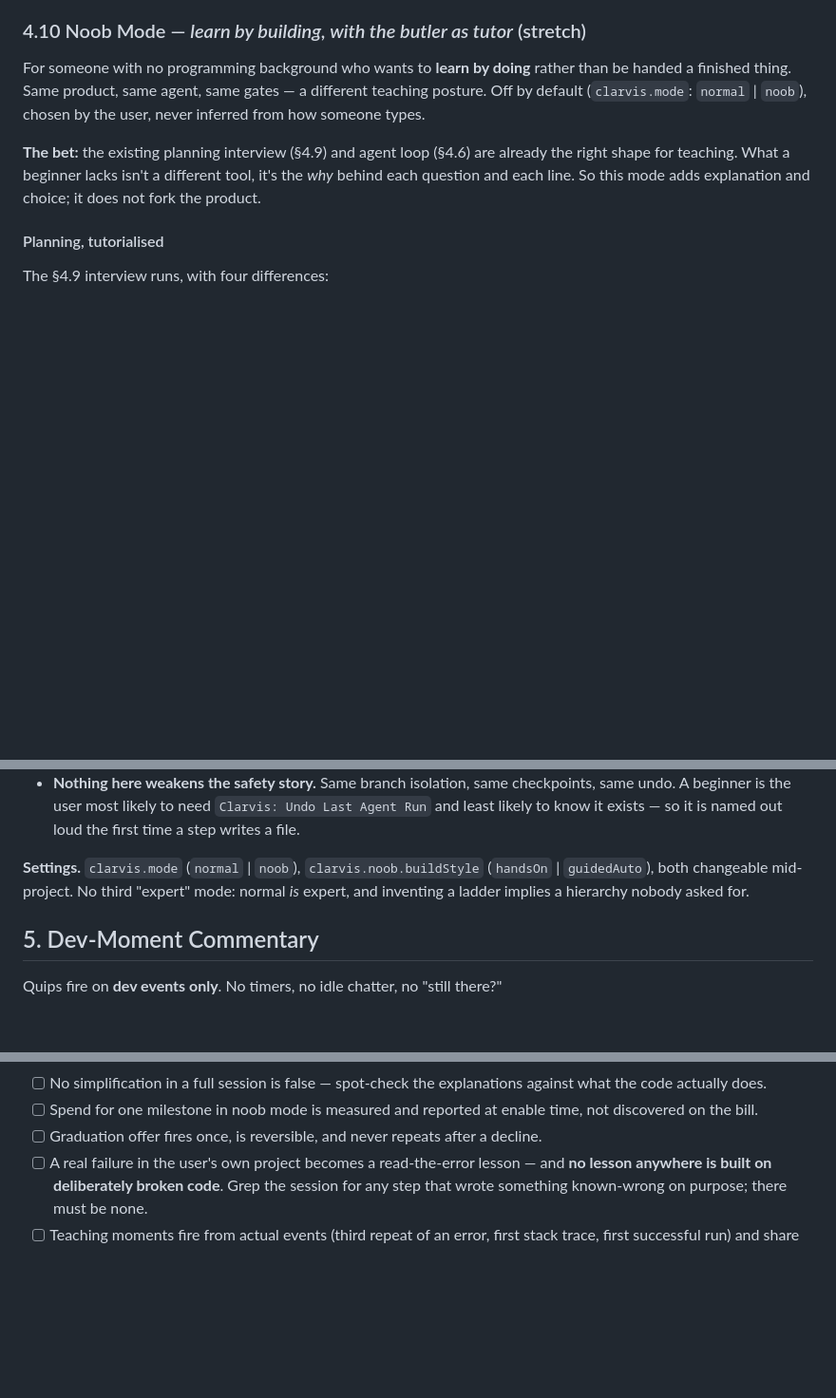
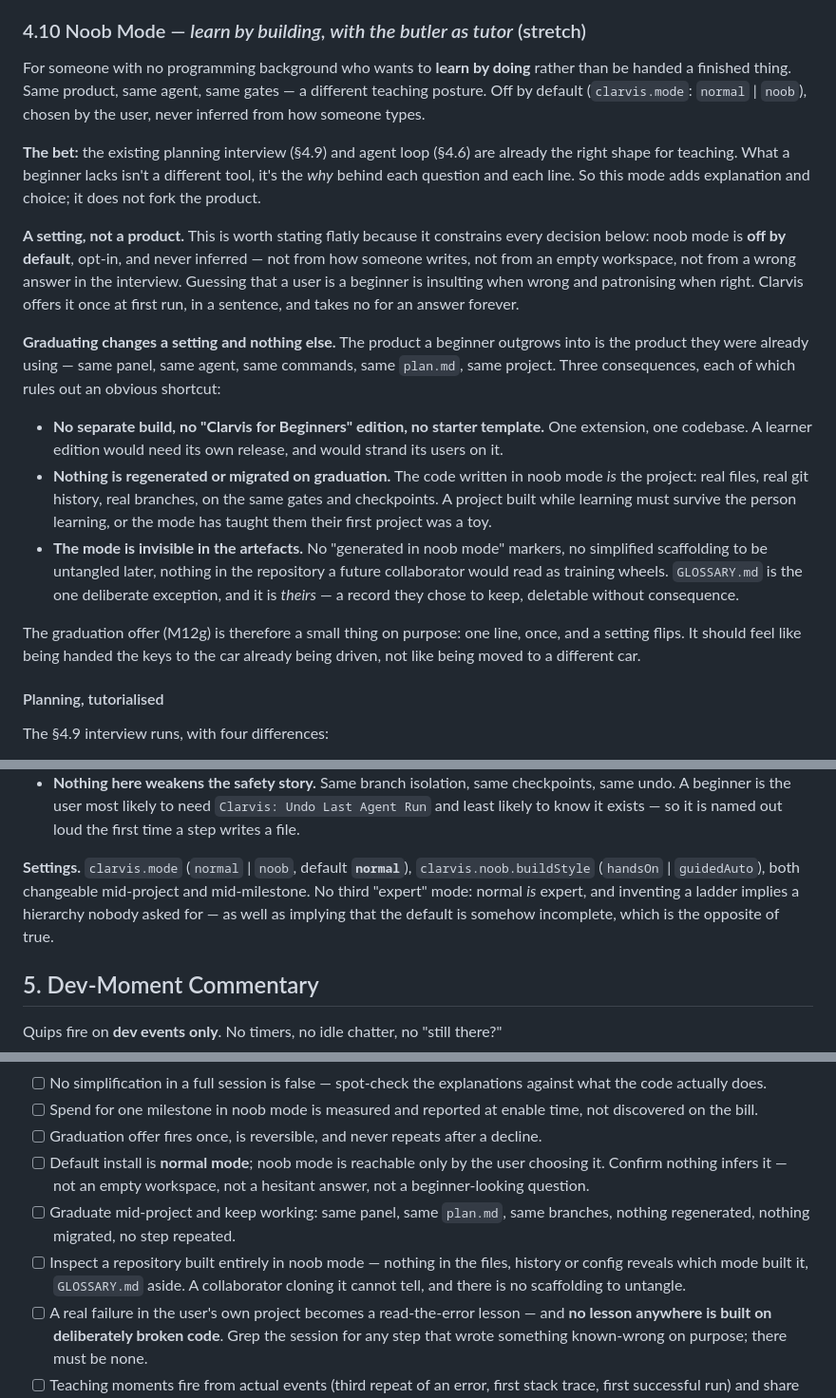
Before and after one commit to Krimkerre/clarvis, a Markdown page: plan.md, 3 parts joined by grey strips. Shown at 95% size. Rendered like a GitHub page; blank space fills up the shorter version.

Commit message:
Plan: noob mode is a setting, not a product
States flatly what was only implied: off by default, opt-in, never
inferred - guessing someone is a beginner is insulting when wrong and
patronising when right.

Graduating flips a setting and changes nothing else. No learner
edition, nothing regenerated or migrated, and no trace of the mode in
the repository - a project built while learning has to survive the
person learning, or the mode taught them their first project was a toy.

Risk row for being stranded on a lesser product, and exit checks for
the default, for graduating mid-project, and for a repository that
does not reveal which mode built it.

```diff
--- a/plan.md
+++ b/plan.md
@@ -1481,6 +1481,35 @@ inferred from how someone types.
 the right shape for teaching. What a beginner lacks isn't a different tool, it's the
 *why* behind each question and each line. So this mode adds explanation and choice; it
 does not fork the product.
+
+**A setting, not a product.** This is worth stating flatly because it constrains every
+decision below: noob mode is **off by default**, opt-in, and never inferred — not from
+how someone writes, not from an empty workspace, not from a wrong answer in the
+interview. Guessing that a user is a beginner is insulting when wrong and patronising
+when right. Clarvis offers it once at first run, in a sentence, and takes no for an
+answer forever.
+
+**Graduating changes a setting and nothing else.** The product a beginner outgrows into
+is the product they were already using — same panel, same agent, same commands, same
+`plan.md`, same project. Three consequences, each of which rules out an obvious
+shortcut:
+
+- **No separate build, no "Clarvis for Beginners" edition, no starter template.** One
+  extension, one codebase. A learner edition would need its own release, and would
+  strand its users on it.
+- **Nothing is regenerated or migrated on graduation.** The code written in noob mode
+  *is* the project: real files, real git history, real branches, on the same gates and
+  checkpoints. A project built while learning must survive the person learning, or the
+  mode has taught them their first project was a toy.
+- **The mode is invisible in the artefacts.** No "generated in noob mode" markers, no
+  simplified scaffolding to be untangled later, nothing in the repository a future
+  collaborator would read as training wheels. `GLOSSARY.md` is the one deliberate
+  exception, and it is *theirs* — a record they chose to keep, deletable without
+  consequence.
+
+The graduation offer (M12g) is therefore a small thing on purpose: one line, once, and
+a setting flips. It should feel like being handed the keys to the car already being
+driven, not like being moved to a different car.
 
 #### Planning, tutorialised
 
@@ -1599,9 +1628,11 @@ cannot do — all of it leans on Clarvis already watching the user's real work (
   and least likely to know it exists — so it is named out loud the first time a step
   writes a file.
 
-**Settings.** `clarvis.mode` (`normal` | `noob`), `clarvis.noob.buildStyle`
-(`handsOn` | `guidedAuto`), both changeable mid-project. No third "expert" mode: normal
-*is* expert, and inventing a ladder implies a hierarchy nobody asked for.
+**Settings.** `clarvis.mode` (`normal` | `noob`, default **`normal`**),
+`clarvis.noob.buildStyle` (`handsOn` | `guidedAuto`), both changeable mid-project and
+mid-milestone. No third "expert" mode: normal *is* expert, and inventing a ladder
+implies a hierarchy nobody asked for — as well as implying that the default is somehow
+incomplete, which is the opposite of true.
 
 ## 5. Dev-Moment Commentary
 
@@ -2751,6 +2782,14 @@ cleanest milestone to cut.
 - [ ] Spend for one milestone in noob mode is measured and reported at enable time,
       not discovered on the bill.
 - [ ] Graduation offer fires once, is reversible, and never repeats after a decline.
+- [ ] Default install is **normal mode**; noob mode is reachable only by the user
+      choosing it. Confirm nothing infers it — not an empty workspace, not a hesitant
+      answer, not a beginner-looking question.
+- [ ] Graduate mid-project and keep working: same panel, same `plan.md`, same branches,
+      nothing regenerated, nothing migrated, no step repeated.
+- [ ] Inspect a repository built entirely in noob mode — nothing in the files, history
+      or config reveals which mode built it, `GLOSSARY.md` aside. A collaborator
+      cloning it cannot tell, and there is no scaffolding to untangle.
 - [ ] A real failure in the user's own project becomes a read-the-error lesson — and
       **no lesson anywhere is built on deliberately broken code**. Grep the session for
       any step that wrote something known-wrong on purpose; there must be none.
```
Also changed, not shown: other parts of plan.md (+1 -0 lines).
